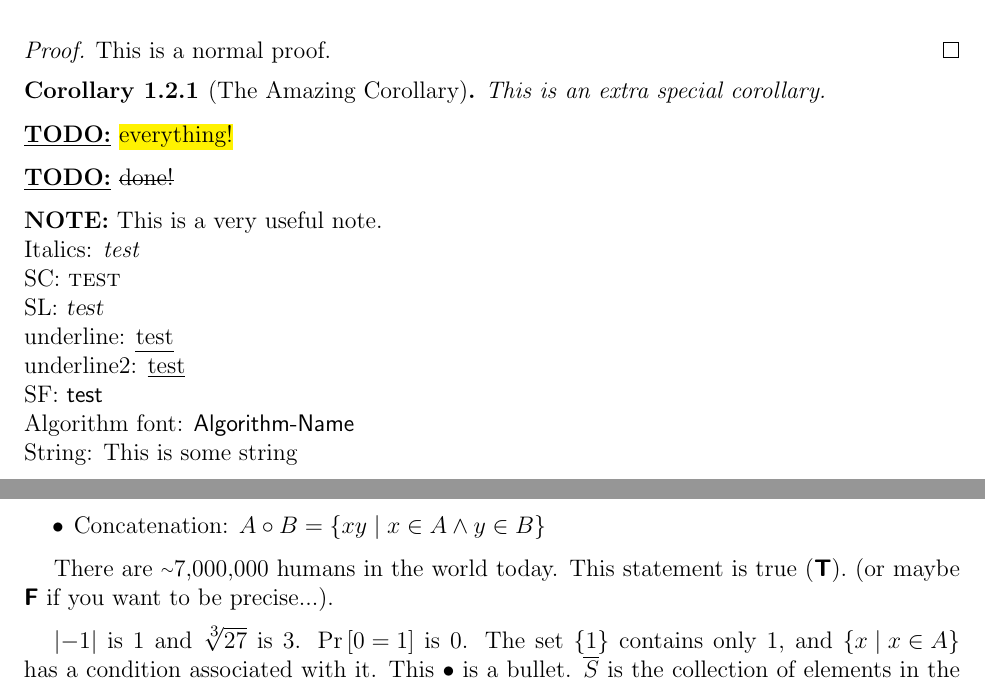
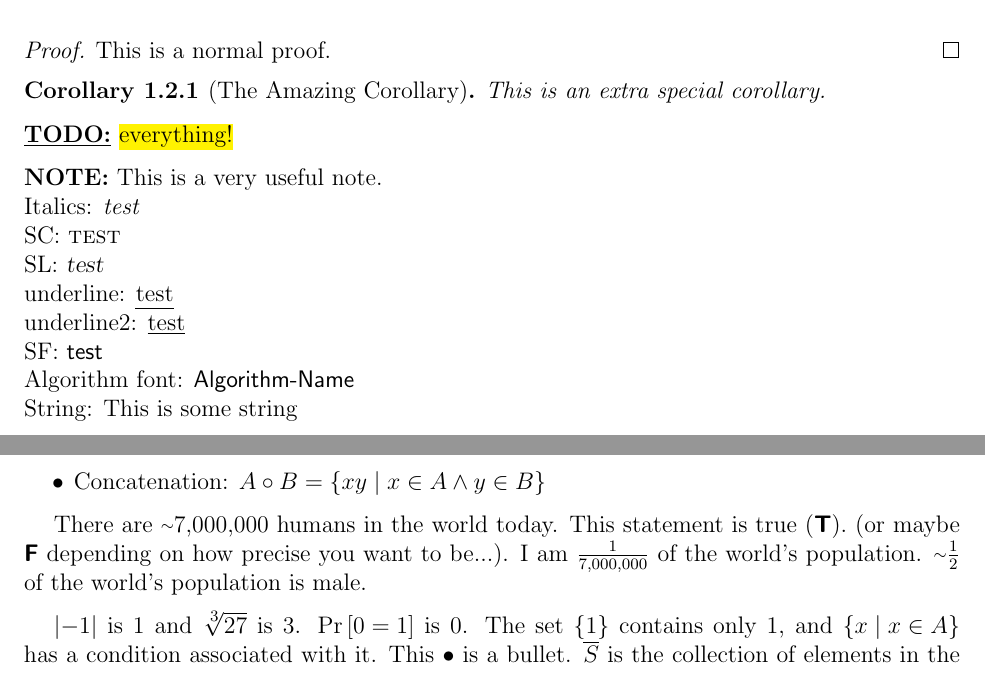
Before and after one commit to jdwhite48/LaTeX-template, a LaTeX document (tutorial.tex, which reads macros.tex): two parts of pages 2 and 3 of 4, joined at a grey line, cut so that both start at the same text. Compiled offline with pdfLaTeX.

Commit message:
Include 1/x macros and "approaches" calc macro

```diff
--- a/macros.tex
+++ b/macros.tex
@@ -48,6 +48,10 @@
 %%% General Arithmetic
 \newcommand     {\nthroot}[2]{\ensuremath{\sqrt[\leftroot{-1}\uproot{1}\scriptstyle #1]{#2}}}
 \newcommand     {\abs}[1]{\ensuremath{\left| #1 \right|}}
+\newcommand     {\inverse}[1]{\ensuremath{\frac{1}{#1}}\xspace}
+\newcommand     {\half}{\inverse{2}}
+\newcommand     {\third}{\inverse{3}}
+\newcommand     {\fourth}{\inverse{4}}
 
 %%% Groups, Fields, and Rings
 \newcommand     {\group}{\ensuremath{\mathbb{G}}\xspace}
@@ -124,6 +128,9 @@
 
 %%% Statistics
 \renewcommand   {\Pr}[1]{\ensuremath{\mbox{Pr}\left[#1\right]}}
+
+%%% Calculus
+\newcommand     {\approaches}{\rightarrow}
 
 %%%%%%%%%%%%%%%%%%%
 % CS Macros       %
--- a/tutorial.tex
+++ b/tutorial.tex
@@ -112,7 +112,7 @@ Put a \textbackslash\textbackslash\xspace or another \textbackslash{par} after a
     \end{corollary}
 
     \TODO{\hl{everything!}}
-    \TODO{\st{done!}}
+%    \TODO{\st{done!}}
     \NOTE{This is a very useful note.}\\
 %    \textrm{test}
 %    \textmd{test}
@@ -163,7 +163,7 @@ Put a \textbackslash\textbackslash\xspace or another \textbackslash{par} after a
         \item Concatenation: $\concat{A}{B} = \cset{xy}{x \in A \land y \in B}$
     \end{itemize}
     %%% Most of the math macros that can conceivably be used standalone in text can also be written without being enclosed in math environment delimiters as well.
-    \par There are \approx 7,000,000 humans in the world today. This statement is true (\true). (or maybe \false if you want to be precise...).
+    \par There are \approx 7,000,000 humans in the world today. This statement is true (\true). (or maybe \false depending on how precise you want to be...). I am \inverse{7{,}000{,}000} of the world's population. $\approx\half$ of the world's population is male.
     \par \abs{-1} is 1 and \nthroot{3}{27} is 3. \Pr{0=1} is 0. The set \set{1} contains only 1, and \cset{x}{x \in A} has a condition associated with it. This \bigcdot is a bullet. \complement{S} is the collection of elements in the "universe" set $U$ that aren't also in $S \subseteq U$.
     %%% Don't think too much about this, it's meaningless garbage. I was just too lazy to think of a proper math context to use these terms in.
     \par The world holds \WLOG to everything. \Wrt the universe, this should make sense. \Wlog, everything is \str{null} \wrt our perception.
```
